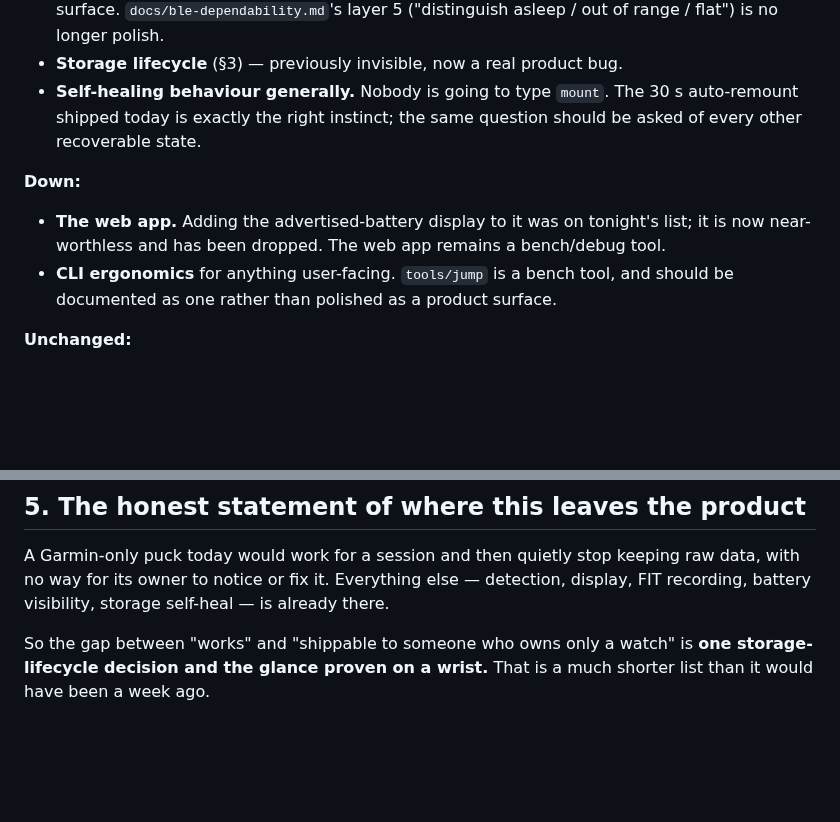
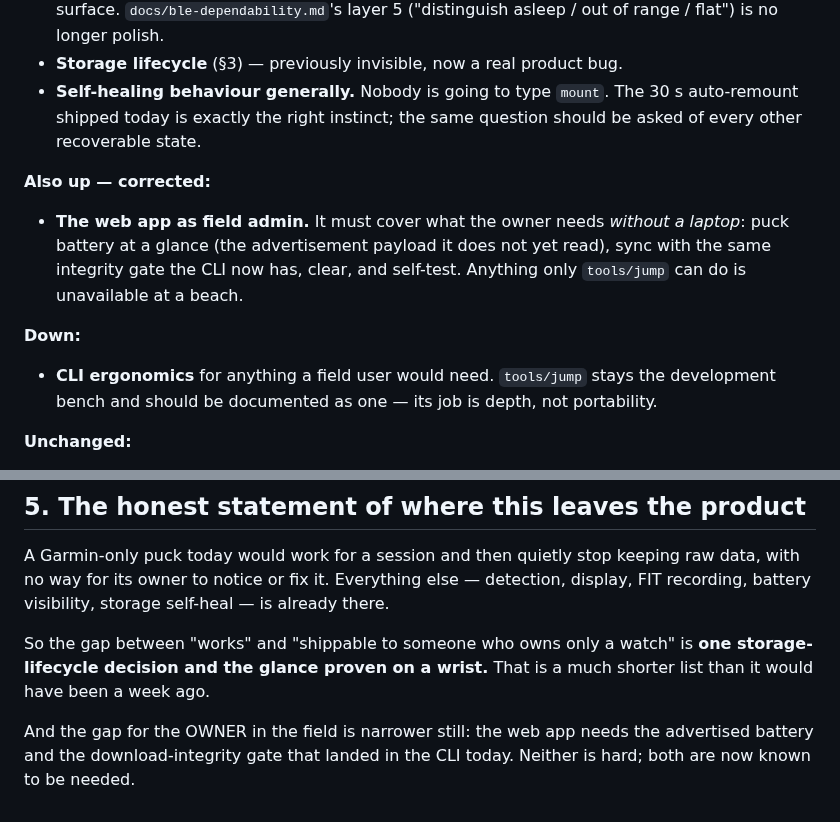
Before and after one commit to joshcrow/Jump-height, a Markdown page: docs/garmin-only.md, 2 parts joined by grey strips. Rendered like a GitHub page; blank space fills up the shorter version.

```diff
--- a/docs/garmin-only.md
+++ b/docs/garmin-only.md
@@ -85,12 +119,16 @@ record; the trace is ours, and it should manage itself.
   30 s auto-remount shipped today is exactly the right instinct; the same
   question should be asked of every other recoverable state.
 
+**Also up — corrected:**
+- **The web app as field admin.** It must cover what the owner needs *without
+  a laptop*: puck battery at a glance (the advertisement payload it does not
+  yet read), sync with the same integrity gate the CLI now has, clear, and
+  self-test. Anything only `tools/jump` can do is unavailable at a beach.
+
 **Down:**
-- **The web app.** Adding the advertised-battery display to it was on
-  tonight's list; it is now near-worthless and has been dropped. The web app
-  remains a bench/debug tool.
-- **CLI ergonomics** for anything user-facing. `tools/jump` is a bench tool,
-  and should be documented as one rather than polished as a product surface.
+- **CLI ergonomics** for anything a field user would need. `tools/jump` stays
+  the development bench and should be documented as one — its job is depth,
+  not portability.
 
 **Unchanged:**
 - The water session's tooling. That day has a laptop.
@@ -107,3 +145,7 @@ self-heal — is already there.
 So the gap between "works" and "shippable to someone who owns only a watch"
 is **one storage-lifecycle decision and the glance proven on a wrist.**
 That is a much shorter list than it would have been a week ago.
+
+And the gap for the OWNER in the field is narrower still: the web app needs
+the advertised battery and the download-integrity gate that landed in the CLI
+today. Neither is hard; both are now known to be needed.
```
Also changed, not shown: other parts of docs/garmin-only.md (+43 -9 lines).
